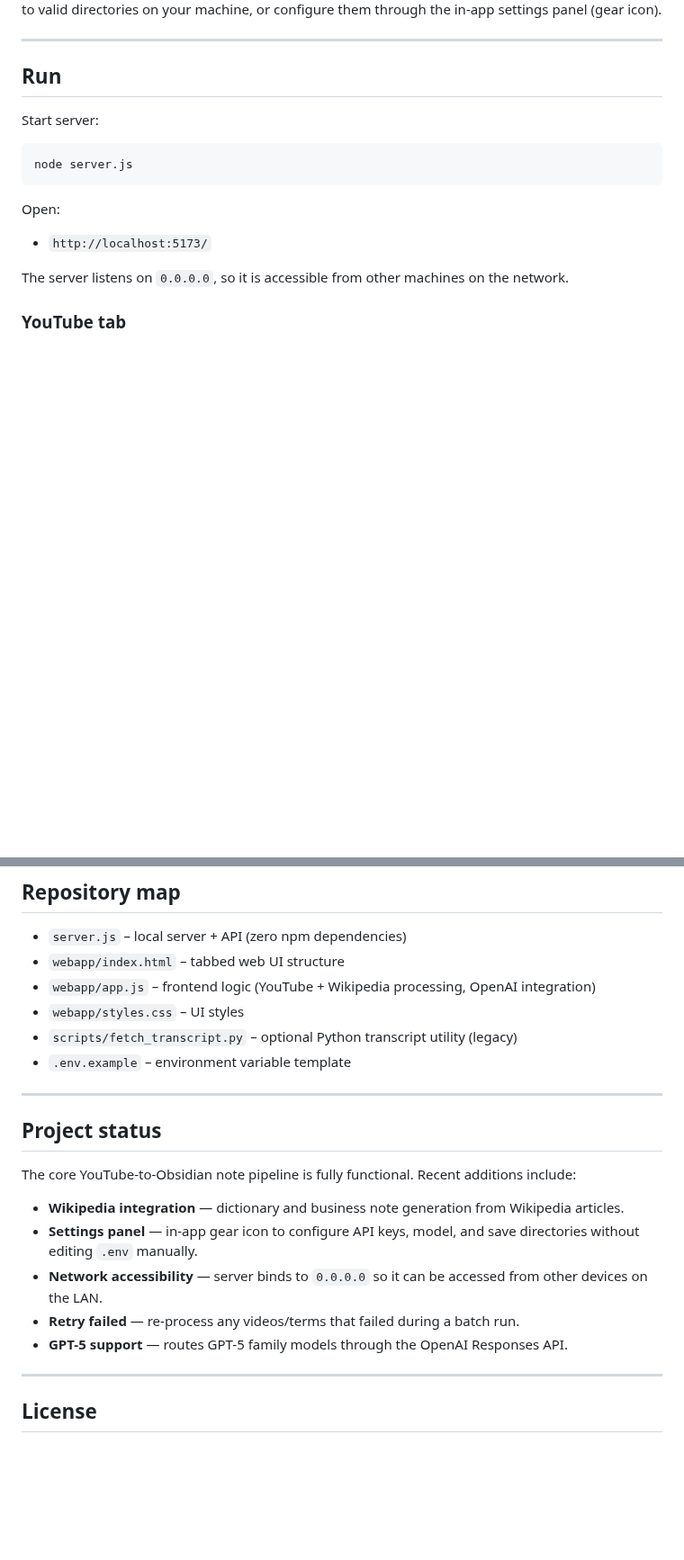
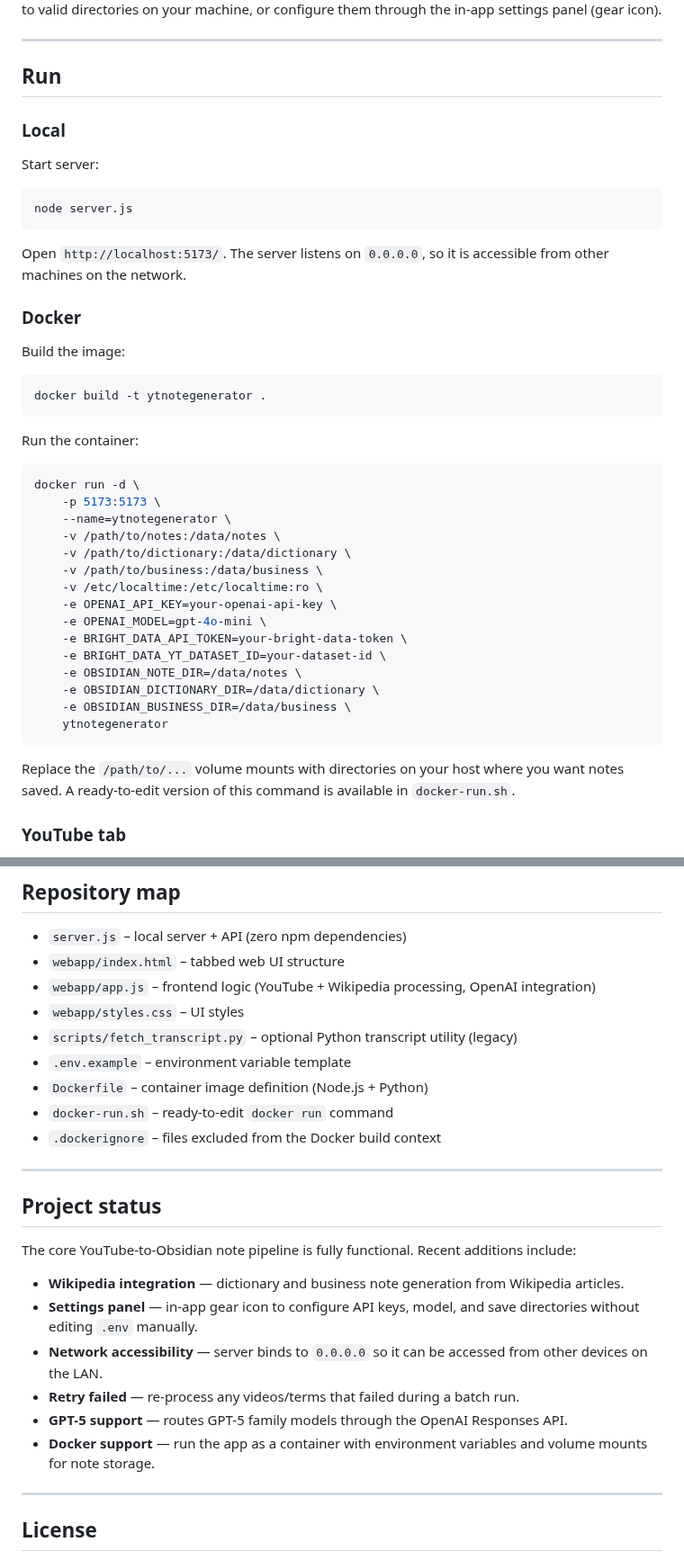
Before and after one commit to Vegarg77/YTNoteGenerator, a Markdown page: README.md, 2 parts joined by grey strips. Shown at 90% size. Rendered like a GitHub page; blank space fills up the shorter version.

Commit message:
Add Docker instructions to README
Document docker build and docker run usage alongside the existing
local setup instructions, and list Docker files in the repo map.

https://claude.ai/code/session_01PkQjYD21Mep6eU89kaiU4b

````diff
--- a/README.md
+++ b/README.md
@@ -91,17 +91,45 @@ Set `OBSIDIAN_NOTE_DIR`, `OBSIDIAN_DICTIONARY_DIR`, and `OBSIDIAN_BUSINESS_DIR`
 
 ## Run
 
+### Local
+
 Start server:
 
 ```bash
 node server.js
 ```
 
-Open:
+Open `http://localhost:5173/`. The server listens on `0.0.0.0`, so it is accessible from other machines on the network.
 
-- `http://localhost:5173/`
+### Docker
 
-The server listens on `0.0.0.0`, so it is accessible from other machines on the network.
+Build the image:
+
+```bash
+docker build -t ytnotegenerator .
+```
+
+Run the container:
+
+```bash
+docker run -d \
+    -p 5173:5173 \
+    --name=ytnotegenerator \
+    -v /path/to/notes:/data/notes \
+    -v /path/to/dictionary:/data/dictionary \
+    -v /path/to/business:/data/business \
+    -v /etc/localtime:/etc/localtime:ro \
+    -e OPENAI_API_KEY=your-openai-api-key \
+    -e OPENAI_MODEL=gpt-4o-mini \
+    -e BRIGHT_DATA_API_TOKEN=your-bright-data-token \
+    -e BRIGHT_DATA_YT_DATASET_ID=your-dataset-id \
+    -e OBSIDIAN_NOTE_DIR=/data/notes \
+    -e OBSIDIAN_DICTIONARY_DIR=/data/dictionary \
+    -e OBSIDIAN_BUSINESS_DIR=/data/business \
+    ytnotegenerator
+```
+
+Replace the `/path/to/...` volume mounts with directories on your host where you want notes saved. A ready-to-edit version of this command is available in `docker-run.sh`.
 
 ### YouTube tab
 
@@ -193,6 +221,9 @@ Request JSON:
 - `webapp/styles.css` – UI styles
 - `scripts/fetch_transcript.py` – optional Python transcript utility (legacy)
 - `.env.example` – environment variable template
+- `Dockerfile` – container image definition (Node.js + Python)
+- `docker-run.sh` – ready-to-edit `docker run` command
+- `.dockerignore` – files excluded from the Docker build context
 
 ---
 
@@ -205,6 +236,7 @@ The core YouTube-to-Obsidian note pipeline is fully functional. Recent additions
 - **Network accessibility** — server binds to `0.0.0.0` so it can be accessed from other devices on the LAN.
 - **Retry failed** — re-process any videos/terms that failed during a batch run.
 - **GPT-5 support** — routes GPT-5 family models through the OpenAI Responses API.
+- **Docker support** — run the app as a container with environment variables and volume mounts for note storage.
 
 ---
 
````
